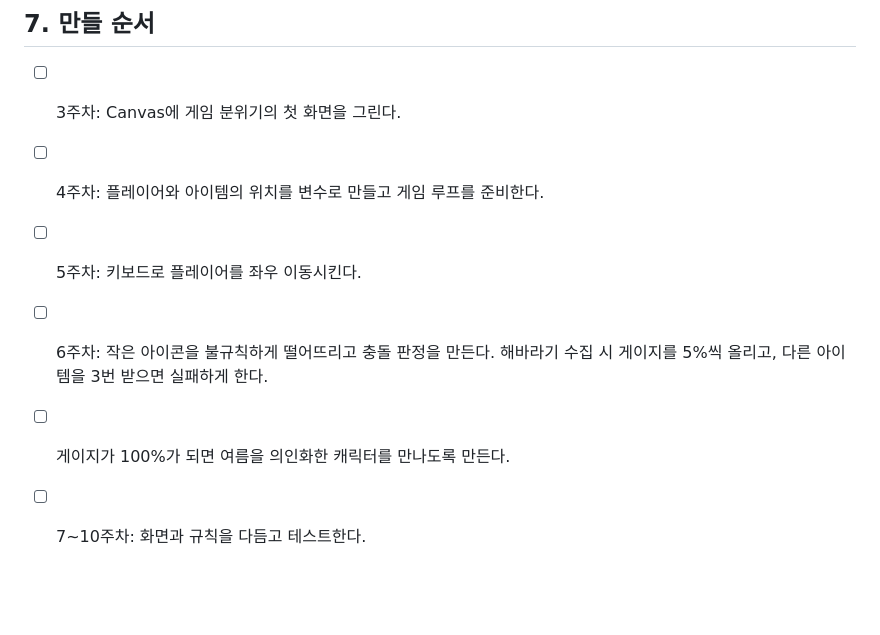
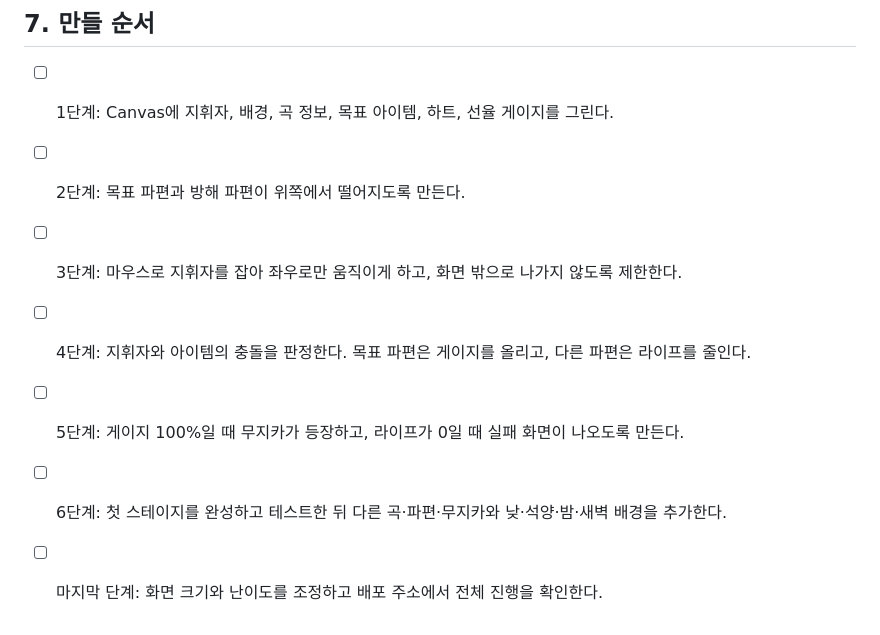
Before and after one commit to Labi0718/my-game, a Markdown page: 기획서.md, the part around the change printed below. GitHub-like rendering; blank space fills up the shorter version.

```diff
--- a/기획서.md
+++ b/기획서.md
@@ -46,8 +38,9 @@
 
 ## 7. 만들 순서
-- [ ] 3주차: Canvas에 게임 분위기의 첫 화면을 그린다.
-- [ ] 4주차: 플레이어와 아이템의 위치를 변수로 만들고 게임 루프를 준비한다.
-- [ ] 5주차: 키보드로 플레이어를 좌우 이동시킨다.
-- [ ] 6주차: 작은 아이콘을 불규칙하게 떨어뜨리고 충돌 판정을 만든다. 해바라기 수집 시 게이지를 5%씩 올리고, 다른 아이템을 3번 받으면 실패하게 한다.
-- [ ] 게이지가 100%가 되면 여름을 의인화한 캐릭터를 만나도록 만든다.
-- [ ] 7~10주차: 화면과 규칙을 다듬고 테스트한다.
+- [ ] 1단계: Canvas에 지휘자, 배경, 곡 정보, 목표 아이템, 하트, 선율 게이지를 그린다.
+- [ ] 2단계: 목표 파편과 방해 파편이 위쪽에서 떨어지도록 만든다.
+- [ ] 3단계: 마우스로 지휘자를 잡아 좌우로만 움직이게 하고, 화면 밖으로 나가지 않도록 제한한다.
+- [ ] 4단계: 지휘자와 아이템의 충돌을 판정한다. 목표 파편은 게이지를 올리고, 다른 파편은 라이프를 줄인다.
+- [ ] 5단계: 게이지 100%일 때 무지카가 등장하고, 라이프가 0일 때 실패 화면이 나오도록 만든다.
+- [ ] 6단계: 첫 스테이지를 완성하고 테스트한 뒤 다른 곡·파편·무지카와 낮·석양·밤·새벽 배경을 추가한다.
+- [ ] 마지막 단계: 화면 크기와 난이도를 조정하고 배포 주소에서 전체 진행을 확인한다.
```
Also changed, not shown: other parts of 기획서.md (+19 -27 lines), README.md (+6 -11 lines), sketch.jpg (added), 1 other file.
